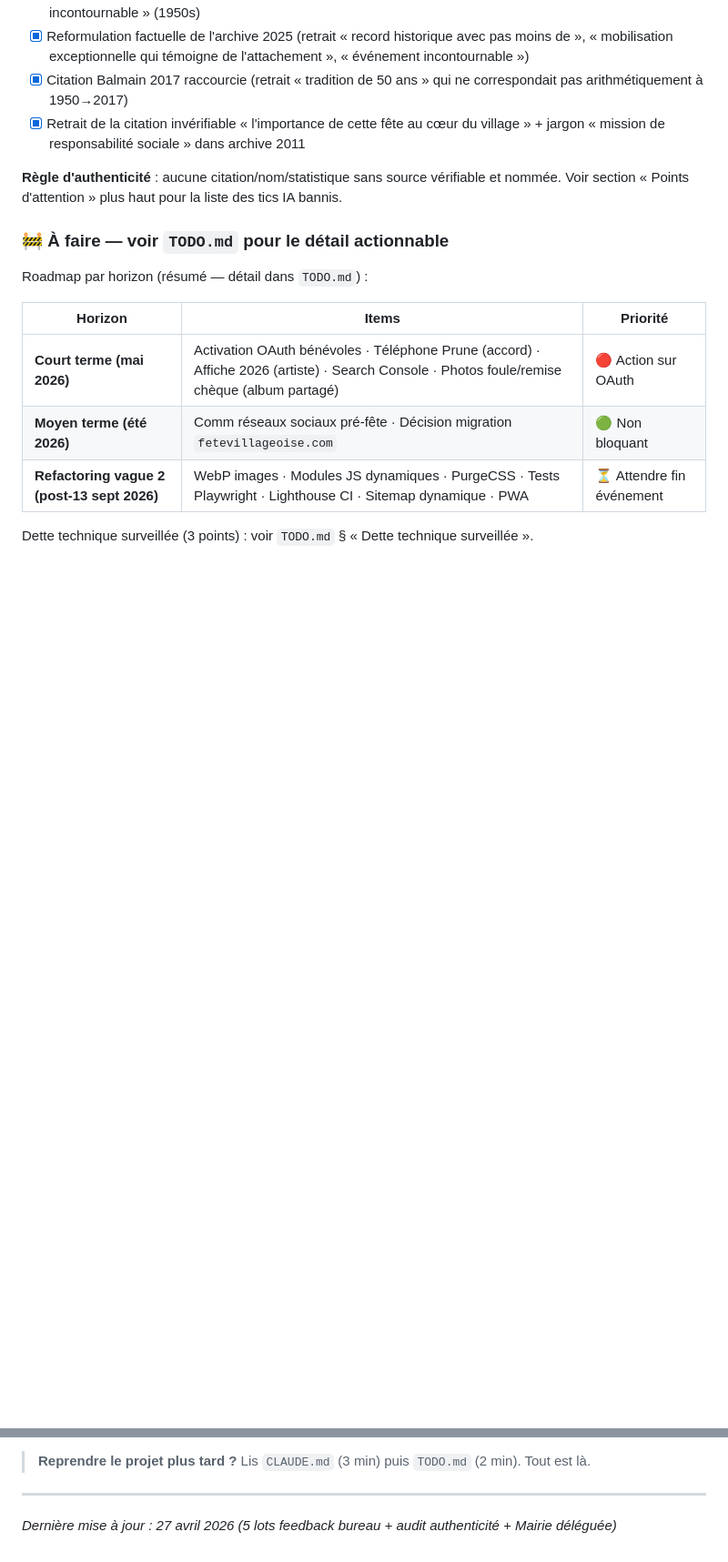
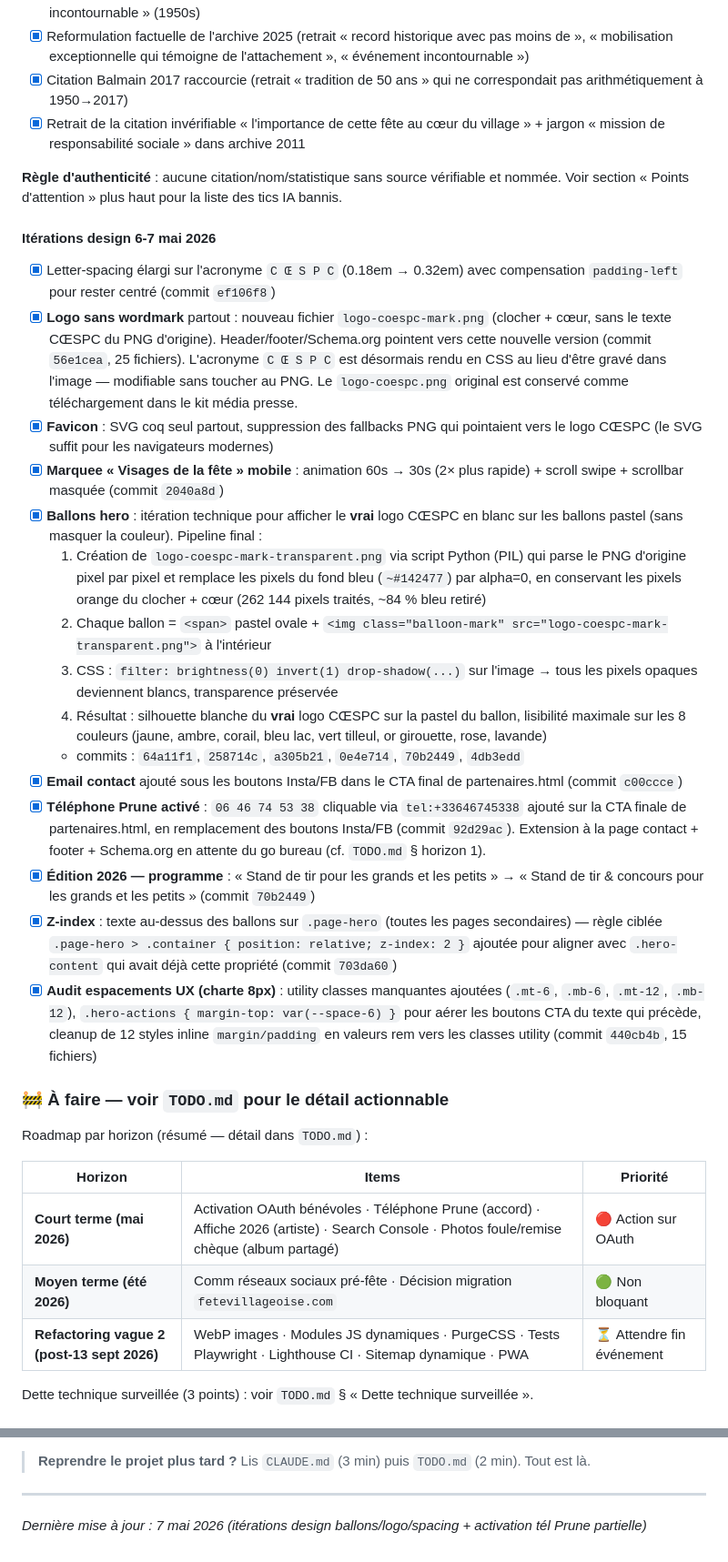
Before and after one commit to colombanatsea/coespc, a Markdown page: CLAUDE.md, 2 parts joined by grey strips. Shown at 91% size. Drawn GitHub-style; blank space fills up the shorter version.

```diff
--- a/CLAUDE.md
+++ b/CLAUDE.md
@@ -311,6 +311,24 @@ Workflow éditorial : draft → review → publish via Pull Request GitHub.
 
 **Règle d'authenticité** : aucune citation/nom/statistique sans source vérifiable et nommée. Voir section « Points d'attention » plus haut pour la liste des tics IA bannis.
 
+#### Itérations design 6-7 mai 2026
+
+- [x] Letter-spacing élargi sur l'acronyme `C Œ S P C` (0.18em → 0.32em) avec compensation `padding-left` pour rester centré (commit `ef106f8`)
+- [x] **Logo sans wordmark** partout : nouveau fichier `logo-coespc-mark.png` (clocher + cœur, sans le texte CŒSPC du PNG d'origine). Header/footer/Schema.org pointent vers cette nouvelle version (commit `56e1cea`, 25 fichiers). L'acronyme `C Œ S P C` est désormais rendu en CSS au lieu d'être gravé dans l'image — modifiable sans toucher au PNG. Le `logo-coespc.png` original est conservé comme téléchargement dans le kit média presse.
+- [x] **Favicon** : SVG coq seul partout, suppression des fallbacks PNG qui pointaient vers le logo CŒSPC (le SVG suffit pour les navigateurs modernes)
+- [x] **Marquee « Visages de la fête » mobile** : animation 60s → 30s (2× plus rapide) + scroll swipe + scrollbar masquée (commit `2040a8d`)
+- [x] **Ballons hero** : itération technique pour afficher le **vrai** logo CŒSPC en blanc sur les ballons pastel (sans masquer la couleur). Pipeline final :
+  1. Création de `logo-coespc-mark-transparent.png` via script Python (PIL) qui parse le PNG d'origine pixel par pixel et remplace les pixels du fond bleu (`~#142477`) par alpha=0, en conservant les pixels orange du clocher + cœur (262 144 pixels traités, ~84 % bleu retiré)
+  2. Chaque ballon = `<span>` pastel ovale + `<img class="balloon-mark" src="logo-coespc-mark-transparent.png">` à l'intérieur
+  3. CSS : `filter: brightness(0) invert(1) drop-shadow(...)` sur l'image → tous les pixels opaques deviennent blancs, transparence préservée
+  4. Résultat : silhouette blanche du **vrai** logo CŒSPC sur la pastel du ballon, lisibilité maximale sur les 8 couleurs (jaune, ambre, corail, bleu lac, vert tilleul, or girouette, rose, lavande)
+  - commits : `64a11f1`, `258714c`, `a305b21`, `0e4e714`, `70b2449`, `4db3edd`
+- [x] **Email contact** ajouté sous les boutons Insta/FB dans le CTA final de partenaires.html (commit `c00ccce`)
+- [x] **Téléphone Prune activé** : `06 46 74 53 38` cliquable via `tel:+33646745338` ajouté sur la CTA finale de partenaires.html, en remplacement des boutons Insta/FB (commit `92d29ac`). Extension à la page contact + footer + Schema.org en attente du go bureau (cf. `TODO.md` § horizon 1).
+- [x] **Édition 2026 — programme** : « Stand de tir pour les grands et les petits » → « Stand de tir & concours pour les grands et les petits » (commit `70b2449`)
+- [x] **Z-index** : texte au-dessus des ballons sur `.page-hero` (toutes les pages secondaires) — règle ciblée `.page-hero > .container { position: relative; z-index: 2 }` ajoutée pour aligner avec `.hero-content` qui avait déjà cette propriété (commit `703da60`)
+- [x] **Audit espacements UX (charte 8px)** : utility classes manquantes ajoutées (`.mt-6`, `.mb-6`, `.mt-12`, `.mb-12`), `.hero-actions { margin-top: var(--space-6) }` pour aérer les boutons CTA du texte qui précède, cleanup de 12 styles inline `margin/padding` en valeurs rem vers les classes utility (commit `440cb4b`, 15 fichiers)
+
 ### 🚧 À faire — voir `TODO.md` pour le détail actionnable
 
 Roadmap par horizon (résumé — détail dans `TODO.md`) :
@@ -337,4 +355,4 @@ Dette technique surveillée (3 points) : voir `TODO.md` § « Dette technique su
 
 ---
 
-*Dernière mise à jour : 27 avril 2026 (5 lots feedback bureau + audit authenticité + Mairie déléguée)*
+*Dernière mise à jour : 7 mai 2026 (itérations design ballons/logo/spacing + activation tél Prune partielle)*
```
Also changed, not shown: BACKLOG-CREATIF.md (+4 -2 lines), TODO.md (+23 -10 lines).
